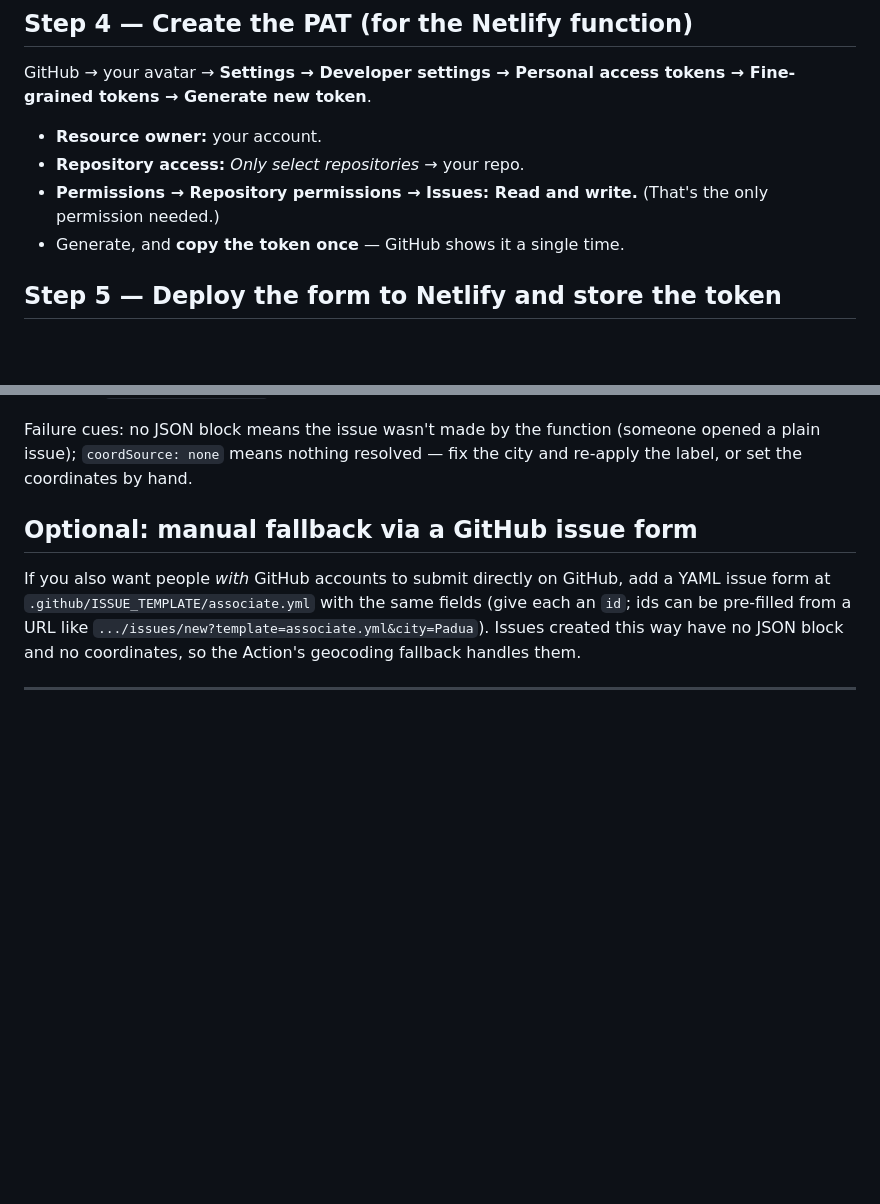
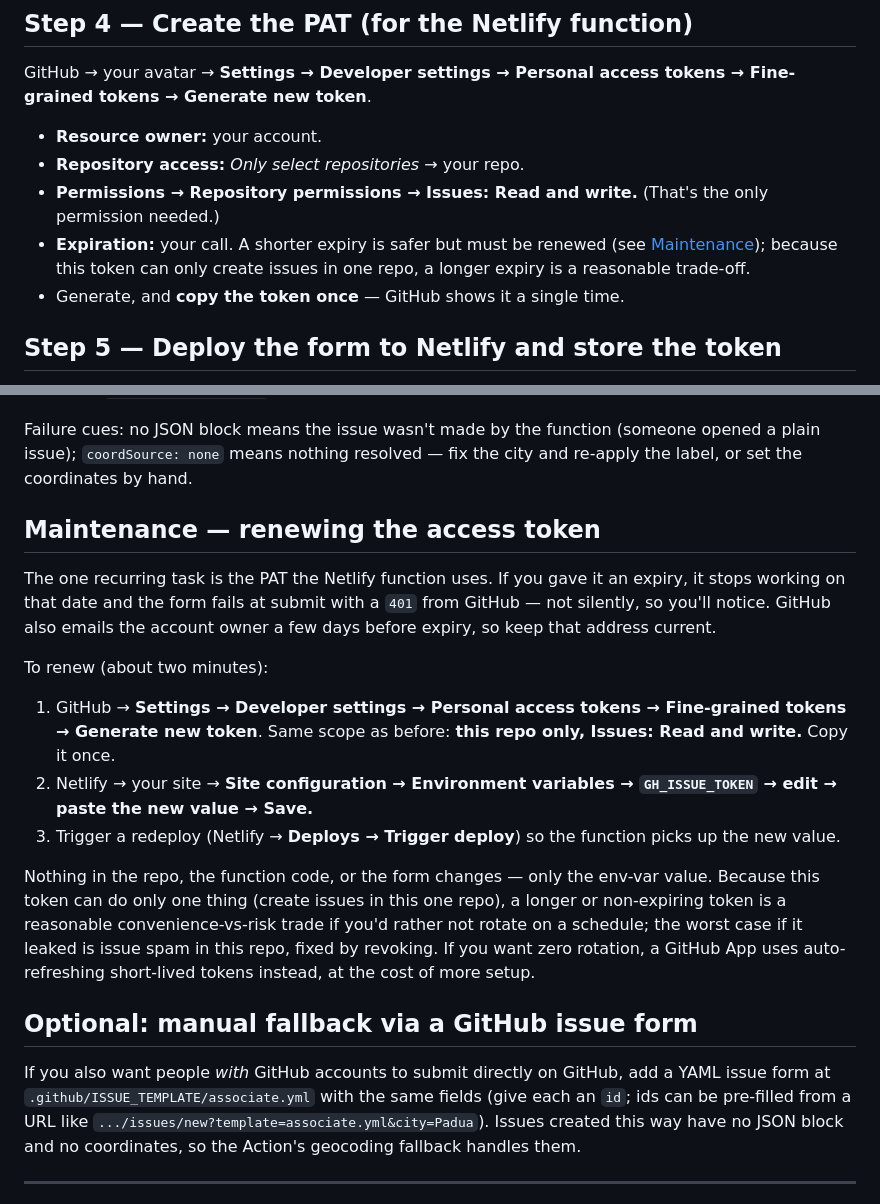
Before and after one commit to DavideDalPos/museum-network, a Markdown page: SETUPGUIDE.md, 2 parts joined by grey strips. GitHub-like rendering; blank space fills up the shorter version.

Commit message:
Document maintenance for renewing access token
Added a section on maintaining and renewing the access token for the Netlify function.

```diff
--- a/SETUPGUIDE.md
+++ b/SETUPGUIDE.md
@@ -61,6 +61,9 @@ GitHub → your avatar → **Settings → Developer settings → Personal access
 - **Repository access:** *Only select repositories* → your repo.
 - **Permissions → Repository permissions → Issues: Read and write.** (That's the
   only permission needed.)
+- **Expiration:** your call. A shorter expiry is safer but must be renewed (see
+  [Maintenance](#maintenance--renewing-the-access-token)); because this token can
+  only create issues in one repo, a longer expiry is a reasonable trade-off.
 - Generate, and **copy the token once** — GitHub shows it a single time.
 
 ## Step 5 — Deploy the form to Netlify and store the token
@@ -374,6 +377,30 @@ Failure cues: no JSON block means the issue wasn't made by the function (someone
 opened a plain issue); `coordSource: none` means nothing resolved — fix the city
 and re-apply the label, or set the coordinates by hand.
 
+## Maintenance — renewing the access token
+
+The one recurring task is the PAT the Netlify function uses. If you gave it an
+expiry, it stops working on that date and the form fails at submit with a `401`
+from GitHub — not silently, so you'll notice. GitHub also emails the account
+owner a few days before expiry, so keep that address current.
+
+To renew (about two minutes):
+
+1. GitHub → **Settings → Developer settings → Personal access tokens →
+   Fine-grained tokens → Generate new token**. Same scope as before: **this repo
+   only, Issues: Read and write.** Copy it once.
+2. Netlify → your site → **Site configuration → Environment variables →
+   `GH_ISSUE_TOKEN` → edit → paste the new value → Save.**
+3. Trigger a redeploy (Netlify → **Deploys → Trigger deploy**) so the function
+   picks up the new value.
+
+Nothing in the repo, the function code, or the form changes — only the env-var
+value. Because this token can do only one thing (create issues in this one repo),
+a longer or non-expiring token is a reasonable convenience-vs-risk trade if you'd
+rather not rotate on a schedule; the worst case if it leaked is issue spam in
+this repo, fixed by revoking. If you want zero rotation, a GitHub App uses
+auto-refreshing short-lived tokens instead, at the cost of more setup.
+
 ## Optional: manual fallback via a GitHub issue form
 
 If you also want people *with* GitHub accounts to submit directly on GitHub, add
```
